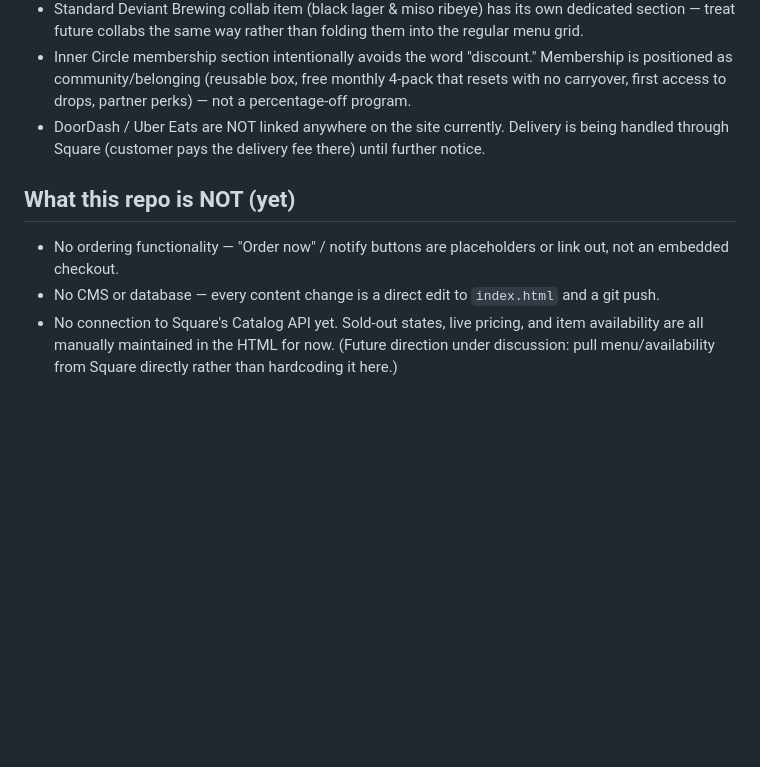
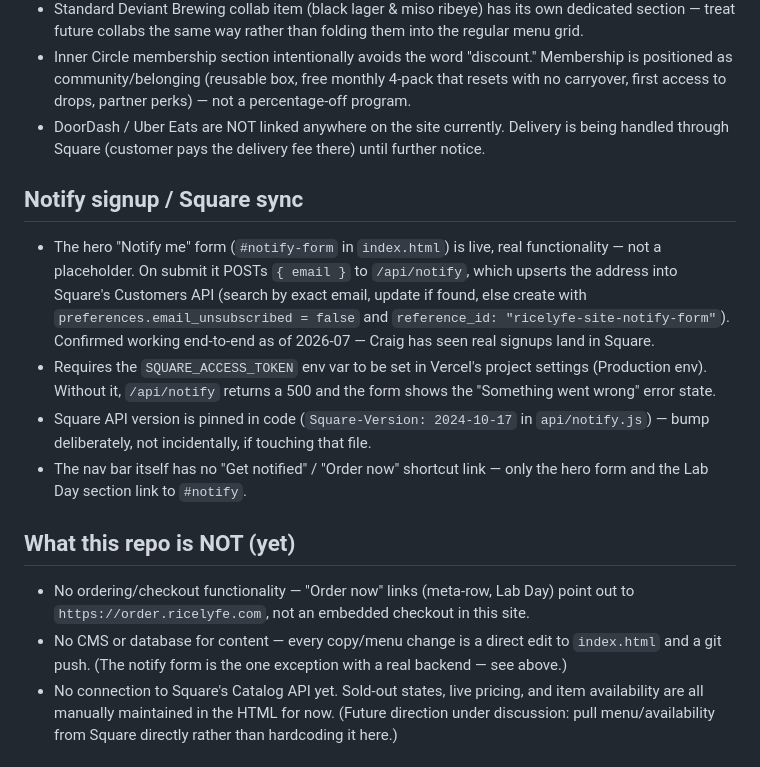
Before and after one commit to creatorkitchens/ricelyfe-site, a Markdown page: CLAUDE.md, the part around one of its changes. Drawn GitHub-style; blank space fills up the shorter version.

Commit message:
Update CLAUDE.md for the notify-signup Square integration
Document api/notify.js, the SQUARE_ACCESS_TOKEN env var requirement,
and correct the "not yet" section now that the notify form is real,
working functionality instead of a placeholder.

```diff
--- a/CLAUDE.md
+++ b/CLAUDE.md
@@ -57,12 +60,32 @@ targeted mid-July 2026.
   Delivery is being handled through Square (customer pays the delivery fee
   there) until further notice.
 
+## Notify signup / Square sync
+
+- The hero "Notify me" form (`#notify-form` in `index.html`) is live, real
+  functionality — not a placeholder. On submit it POSTs `{ email }` to
+  `/api/notify`, which upserts the address into Square's Customers API
+  (search by exact email, update if found, else create with
+  `preferences.email_unsubscribed = false` and `reference_id:
+  "ricelyfe-site-notify-form"`). Confirmed working end-to-end as of 2026-07 —
+  Craig has seen real signups land in Square.
+- Requires the `SQUARE_ACCESS_TOKEN` env var to be set in Vercel's project
+  settings (Production env). Without it, `/api/notify` returns a 500 and the
+  form shows the "Something went wrong" error state.
+- Square API version is pinned in code (`Square-Version: 2024-10-17` in
+  `api/notify.js`) — bump deliberately, not incidentally, if touching that
+  file.
+- The nav bar itself has no "Get notified" / "Order now" shortcut link — only
+  the hero form and the Lab Day section link to `#notify`.
+
 ## What this repo is NOT (yet)
 
-- No ordering functionality — "Order now" / notify buttons are placeholders
-  or link out, not an embedded checkout.
-- No CMS or database — every content change is a direct edit to
-  `index.html` and a git push.
+- No ordering/checkout functionality — "Order now" links (meta-row, Lab Day)
+  point out to `https://order.ricelyfe.com`, not an embedded checkout in this
+  site.
+- No CMS or database for content — every copy/menu change is a direct edit to
+  `index.html` and a git push. (The notify form is the one exception with a
+  real backend — see above.)
 - No connection to Square's Catalog API yet. Sold-out states, live pricing,
   and item availability are all manually maintained in the HTML for now.
   (Future direction under discussion: pull menu/availability from Square
```
Also changed, not shown: other parts of CLAUDE.md (+3 -0 lines).
